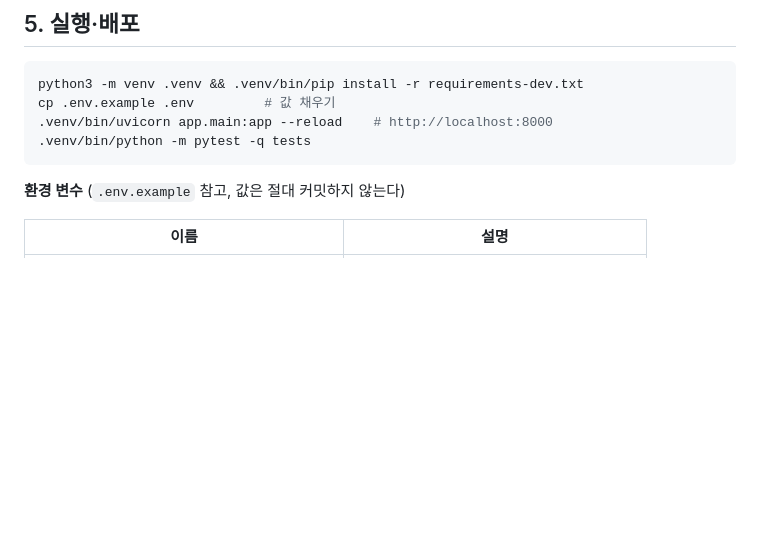
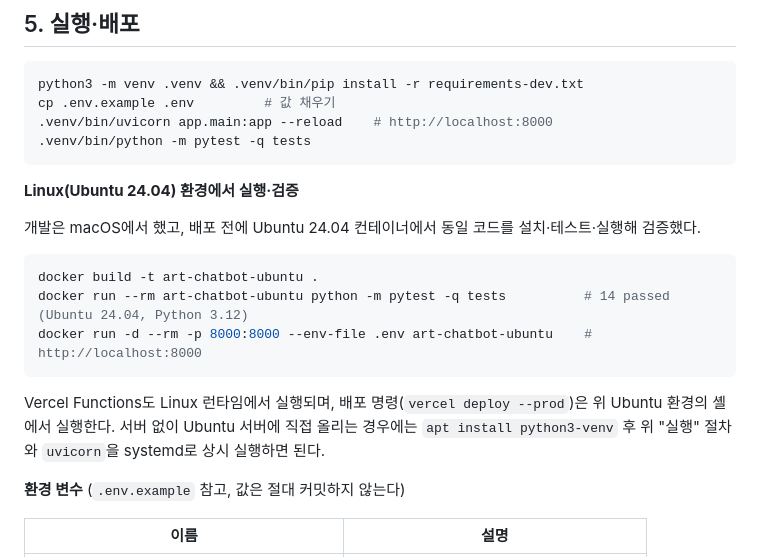
Before and after one commit to KANGSIK-SEO/7-1-demo, a Markdown page: README.md, the part around the change. Drawn GitHub-style; blank space fills up the shorter version.

Commit message:
docs: Ubuntu 환경 실행·검증 절차 추가
Co-Authored-By: Claude Sonnet 5 <noreply@anthropic.com>

````diff
--- a/README.md
+++ b/README.md
@@ -78,6 +78,17 @@ cp .env.example .env         # 값 채우기
 .venv/bin/uvicorn app.main:app --reload    # http://localhost:8000
 .venv/bin/python -m pytest -q tests
 ```
+**Linux(Ubuntu 24.04) 환경에서 실행·검증**
+
+개발은 macOS에서 했고, 배포 전에 Ubuntu 24.04 컨테이너에서 동일 코드를 설치·테스트·실행해 검증했다.
+```bash
+docker build -t art-chatbot-ubuntu .
+docker run --rm art-chatbot-ubuntu python -m pytest -q tests          # 14 passed (Ubuntu 24.04, Python 3.12)
+docker run -d --rm -p 8000:8000 --env-file .env art-chatbot-ubuntu    # http://localhost:8000
+```
+Vercel Functions도 Linux 런타임에서 실행되며, 배포 명령(`vercel deploy --prod`)은 위 Ubuntu 환경의 셸에서 실행한다.
+서버 없이 Ubuntu 서버에 직접 올리는 경우에는 `apt install python3-venv` 후 위 "실행" 절차와 `uvicorn`을 systemd로 상시 실행하면 된다.
+
 **환경 변수** (`.env.example` 참고, 값은 절대 커밋하지 않는다)
 
 | 이름 | 설명 |
````
